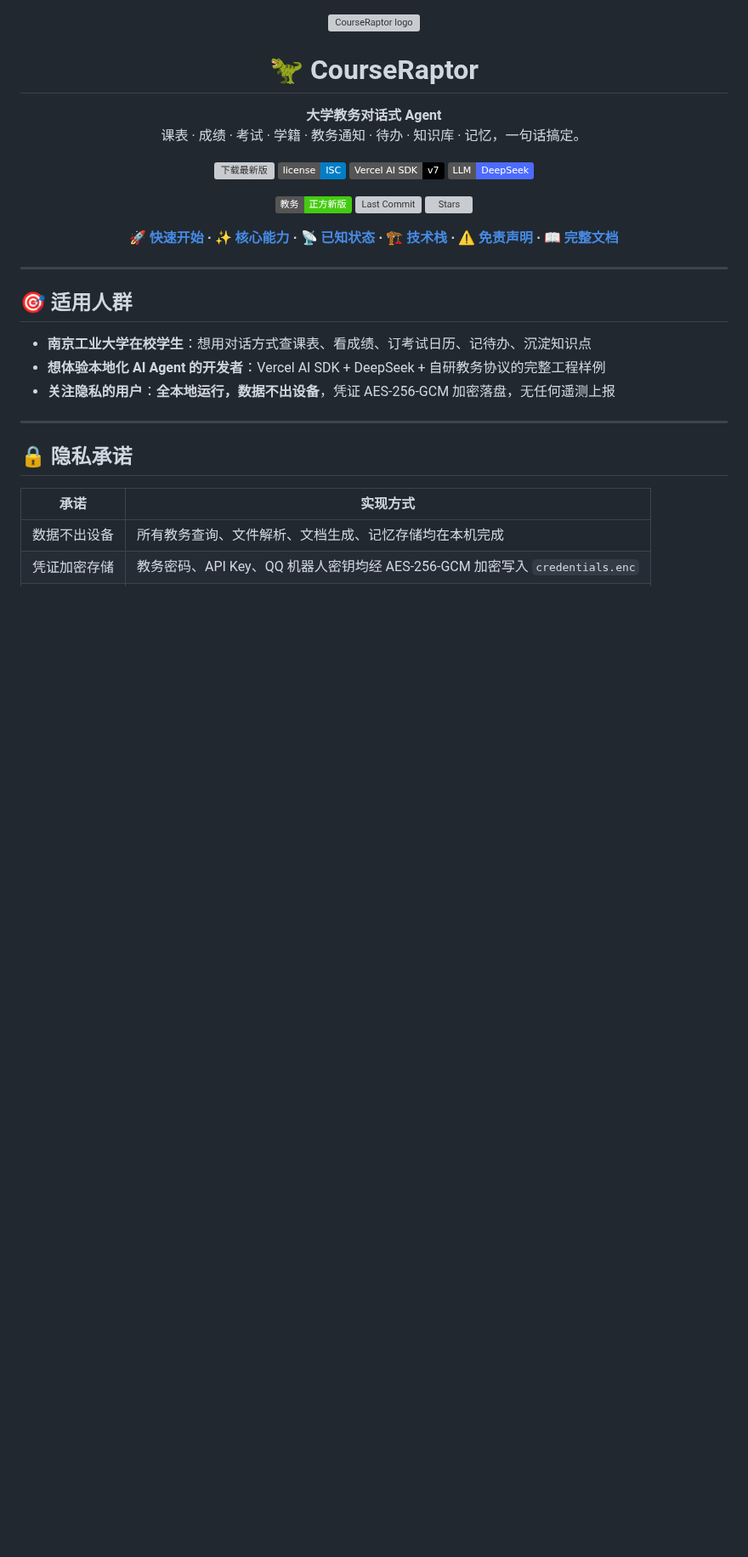
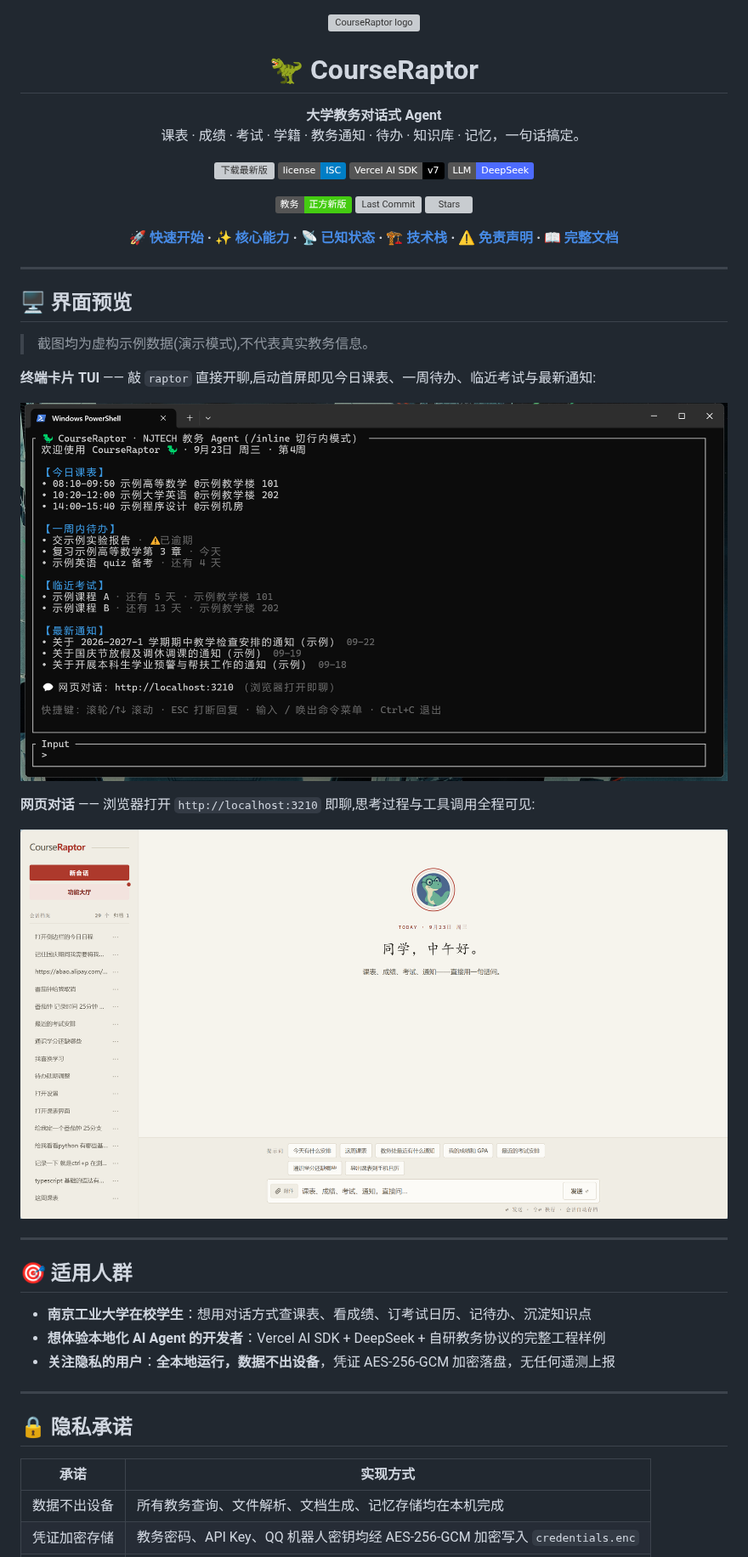
Before and after one commit to Health-525/courseraptor, a Markdown page: README.md, the part around the change. Shown at 85% size. Drawn GitHub-style; pictures changed too: docs/screenshots/gui.png (added), docs/screenshots/tui.png (added); badges without logos; blank space fills up the shorter version; grey boxes are pictures that could not be loaded.

```diff
--- a/README.md
+++ b/README.md
@@ -19,6 +19,20 @@
 **[🚀 快速开始](#-快速开始) · [✨ 核心能力](#-核心能力) · [📡 已知状态](#-已知状态-2026-09) · [🏗️ 技术栈](#-技术栈) · [⚠️ 免责声明](#️-免责声明与使用建议) · [📖 完整文档](docs/capabilities.md)**
 
 </div>
+
+---
+
+## 🖥️ 界面预览
+
+> 截图均为虚构示例数据(演示模式),不代表真实教务信息。
+
+**终端卡片 TUI** —— 敲 `raptor` 直接开聊,启动首屏即见今日课表、一周待办、临近考试与最新通知:
+
+![终端 TUI 首屏](docs/screenshots/tui.png)
+
+**网页对话** —— 浏览器打开 `http://localhost:3210` 即聊,思考过程与工具调用全程可见:
+
+![网页对话](docs/screenshots/gui.png)
 
 ---
 
```
Also changed, not shown: README.en.md (+9 -1 lines), 6 other files.
